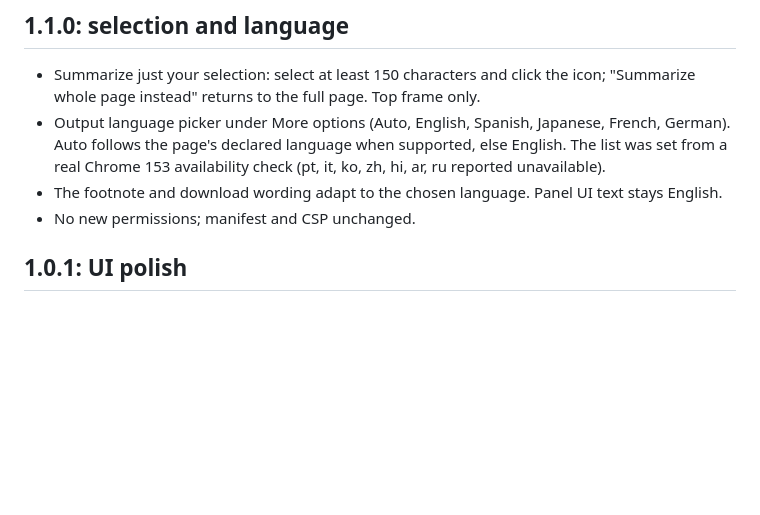
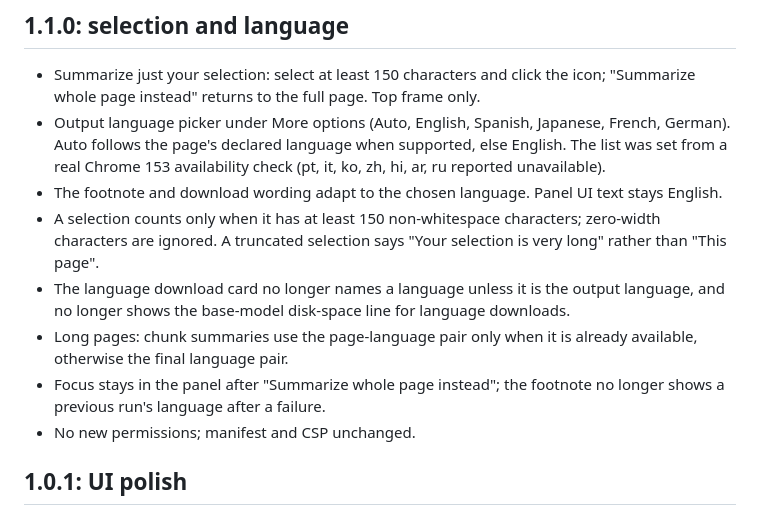
Before and after one commit to vincentwesley/tldr-panel, a Markdown page: CHANGELOG.md, the part around the change. Rendered like a GitHub page; blank space fills up the shorter version.

Commit message:
Docs: changelog and decisions for 1.1.0 fixes
Co-Authored-By: Claude Sonnet 5 <noreply@anthropic.com>

```diff
--- a/CHANGELOG.md
+++ b/CHANGELOG.md
@@ -5,6 +5,10 @@
 - Summarize just your selection: select at least 150 characters and click the icon; "Summarize whole page instead" returns to the full page. Top frame only.
 - Output language picker under More options (Auto, English, Spanish, Japanese, French, German). Auto follows the page's declared language when supported, else English. The list was set from a real Chrome 153 availability check (pt, it, ko, zh, hi, ar, ru reported unavailable).
 - The footnote and download wording adapt to the chosen language. Panel UI text stays English.
+- A selection counts only when it has at least 150 non-whitespace characters; zero-width characters are ignored. A truncated selection says "Your selection is very long" rather than "This page".
+- The language download card no longer names a language unless it is the output language, and no longer shows the base-model disk-space line for language downloads.
+- Long pages: chunk summaries use the page-language pair only when it is already available, otherwise the final language pair.
+- Focus stays in the panel after "Summarize whole page instead"; the footnote no longer shows a previous run's language after a failure.
 - No new permissions; manifest and CSP unchanged.
 
 ## 1.0.1: UI polish
```
Also changed, not shown: DECISIONS.md (+3 -3 lines).
